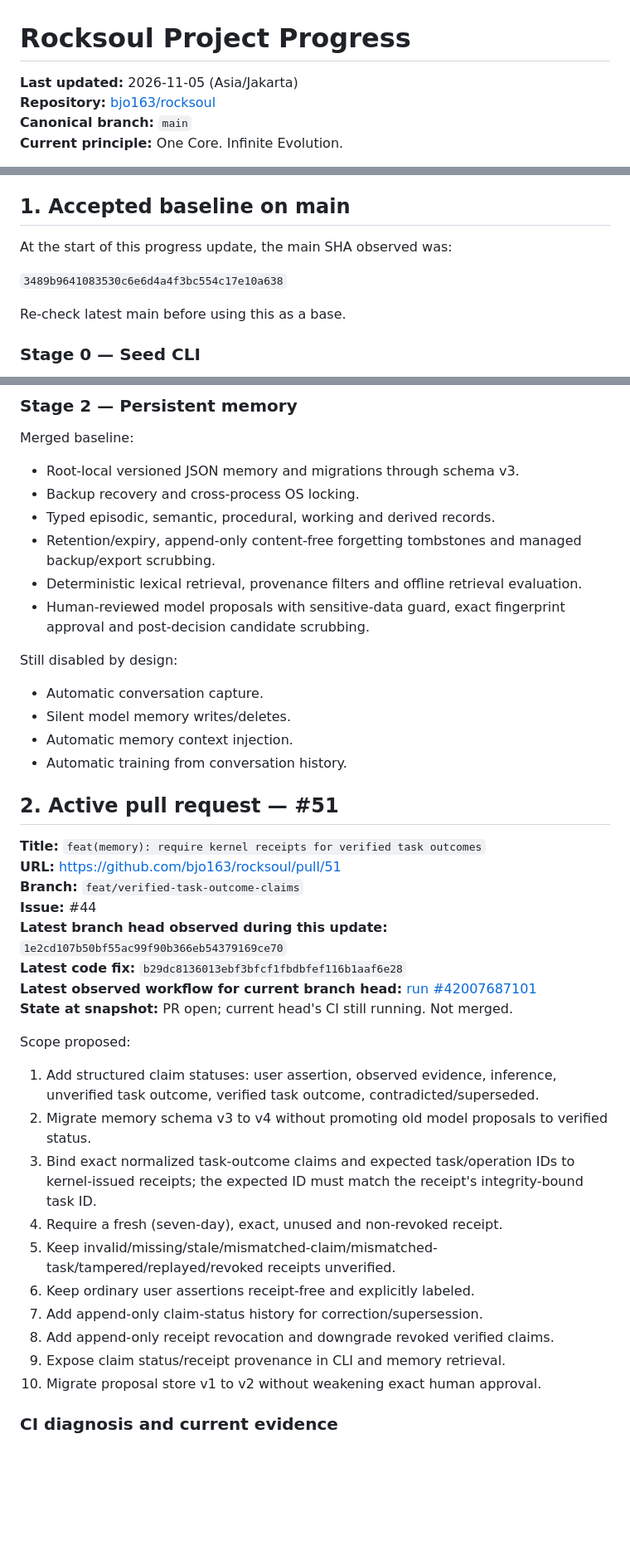
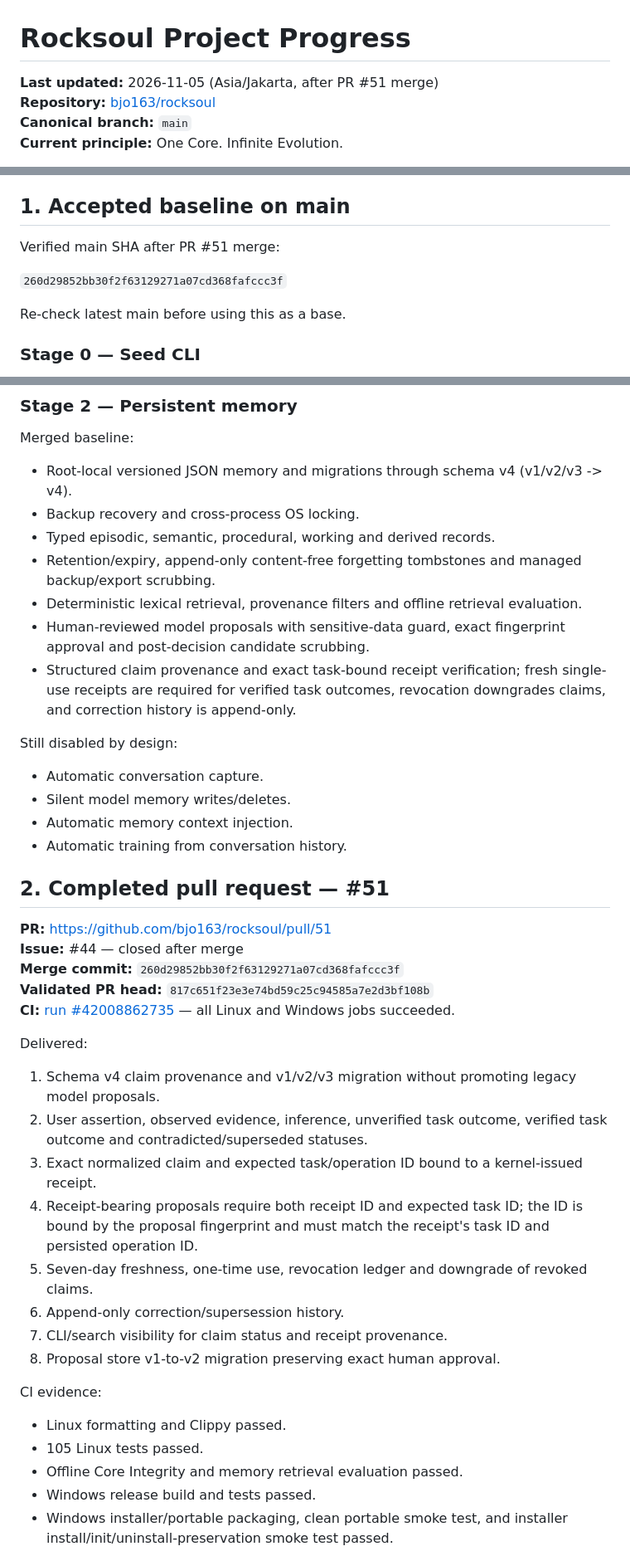
Before and after one commit to bjo163/rocksoul, a Markdown page: docs/PROGRESS.md, 3 parts joined by grey strips. Shown at 83% size. Drawn GitHub-style; blank space fills up the shorter version.

Commit message:
docs: reconcile stage two progress after verified claims merge

```diff
--- a/docs/PROGRESS.md
+++ b/docs/PROGRESS.md
@@ -1,6 +1,6 @@
 # Rocksoul Project Progress
 
-**Last updated:** 2026-11-05 (Asia/Jakarta)
+**Last updated:** 2026-11-05 (Asia/Jakarta, after PR #51 merge)
 **Repository:** [bjo163/rocksoul](https://github.com/bjo163/rocksoul)
 **Canonical branch:** `main`
 **Current principle:** One Core. Infinite Evolution.
@@ -27,9 +27,9 @@ This is the durable progress snapshot for maintainers and delegated/local AI age
 
 ## 1. Accepted baseline on main
 
-At the start of this progress update, the main SHA observed was:
+Verified main SHA after PR #51 merge:
 
-`3489b9641083530c6e6d4a4f3bc554c17e10a638`
+`260d29852bb30f2f63129271a07cd368fafccc3f`
 
 Re-check latest main before using this as a base.
 
@@ -66,12 +66,13 @@ Remaining in issue #35:
 ### Stage 2 — Persistent memory
 
 Merged baseline:
-- Root-local versioned JSON memory and migrations through schema v3.
+- Root-local versioned JSON memory and migrations through schema v4 (v1/v2/v3 -> v4).
 - Backup recovery and cross-process OS locking.
 - Typed episodic, semantic, procedural, working and derived records.
 - Retention/expiry, append-only content-free forgetting tombstones and managed backup/export scrubbing.
 - Deterministic lexical retrieval, provenance filters and offline retrieval evaluation.
 - Human-reviewed model proposals with sensitive-data guard, exact fingerprint approval and post-decision candidate scrubbing.
+- Structured claim provenance and exact task-bound receipt verification; fresh single-use receipts are required for verified task outcomes, revocation downgrades claims, and correction history is append-only.
 
 Still disabled by design:
 - Automatic conversation capture.
@@ -79,28 +80,28 @@ Still disabled by design:
 - Automatic memory context injection.
 - Automatic training from conversation history.
 
-## 2. Active pull request — #51
+## 2. Completed pull request — #51
 
-**Title:** `feat(memory): require kernel receipts for verified task outcomes`
-**URL:** https://github.com/bjo163/rocksoul/pull/51
-**Branch:** `feat/verified-task-outcome-claims`
-**Issue:** #44
-**Latest branch head observed during this update:** `1e2cd107b50bf55ac99f90b366eb54379169ce70`
-**Latest code fix:** `b29dc8136013ebf3bfcf1fbdbfef116b1aaf6e28`
-**Latest observed workflow for current branch head:** [run #42007687101](https://github.com/bjo163/rocksoul/actions/runs/42007687101)
-**State at snapshot:** PR open; current head's CI still running. Not merged.
+**PR:** https://github.com/bjo163/rocksoul/pull/51
+**Issue:** #44 — closed after merge
+**Merge commit:** `260d29852bb30f2f63129271a07cd368fafccc3f`
+**Validated PR head:** `817c651f23e3e74bd59c25c94585a7e2d3bf108b`
+**CI:** [run #42008862735](https://github.com/bjo163/rocksoul/actions/runs/42008862735) — all Linux and Windows jobs succeeded.
 
-Scope proposed:
-1. Add structured claim statuses: user assertion, observed evidence, inference, unverified task outcome, verified task outcome, contradicted/superseded.
-2. Migrate memory schema v3 to v4 without promoting old model proposals to verified status.
-3. Bind exact normalized task-outcome claims and expected task/operation IDs to kernel-issued receipts; the expected ID must match the receipt's integrity-bound task ID.
-4. Require a fresh (seven-day), exact, unused and non-revoked receipt.
-5. Keep invalid/missing/stale/mismatched-claim/mismatched-task/tampered/replayed/revoked receipts unverified.
-6. Keep ordinary user assertions receipt-free and explicitly labeled.
-7. Add append-only claim-status history for correction/supersession.
-8. Add append-only receipt revocation and downgrade revoked verified claims.
-9. Expose claim status/receipt provenance in CLI and memory retrieval.
-10. Migrate proposal store v1 to v2 without weakening exact human approval.
+Delivered:
+1. Schema v4 claim provenance and v1/v2/v3 migration without promoting legacy model proposals.
+2. User assertion, observed evidence, inference, unverified task outcome, verified task outcome and contradicted/superseded statuses.
+3. Exact normalized claim and expected task/operation ID bound to a kernel-issued receipt.
+4. Receipt-bearing proposals require both receipt ID and expected task ID; the ID is bound by the proposal fingerprint and must match the receipt's task ID and persisted operation ID.
+5. Seven-day freshness, one-time use, revocation ledger and downgrade of revoked claims.
+6. Append-only correction/supersession history.
+7. CLI/search visibility for claim status and receipt provenance.
+8. Proposal store v1-to-v2 migration preserving exact human approval.
 
-### CI diagnosis and current evidence
+CI evidence:
+- Linux formatting and Clippy passed.
+- 105 Linux tests passed.
+- Offline Core Integrity and memory retrieval evaluation passed.
+- Windows release build and tests passed.
+- Windows installer/portable packaging, clean portable smoke test, and installer install/init/uninstall-preservation smoke test passed.
 
```
Also changed, not shown: other parts of docs/PROGRESS.md (+11 -35 lines).
